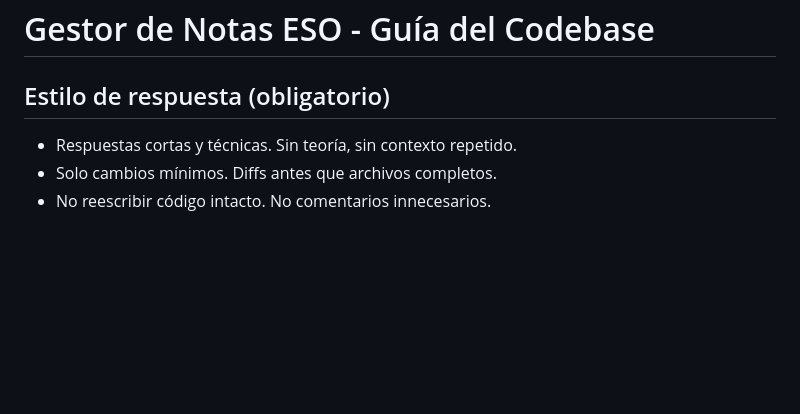
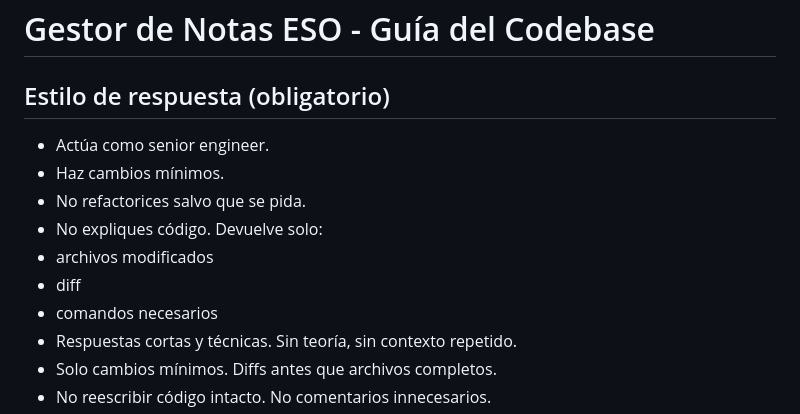
Before and after one commit to sebantonio/ESOplantillaNotas, a Markdown page: CLAUDE.md, the part around the change. Rendered like a GitHub page; blank space fills up the shorter version.

Commit message:
modificado claude

```diff
--- a/CLAUDE.md
+++ b/CLAUDE.md
@@ -1,6 +1,14 @@
 # Gestor de Notas ESO - Guía del Codebase
 
 ## Estilo de respuesta (obligatorio)
+- Actúa como senior engineer.
+- Haz cambios mínimos.
+- No refactorices salvo que se pida.
+- No expliques código.
+Devuelve solo:
+- archivos modificados
+- diff
+- comandos necesarios
 - Respuestas cortas y técnicas. Sin teoría, sin contexto repetido.
 - Solo cambios mínimos. Diffs antes que archivos completos.
 - No reescribir código intacto. No comentarios innecesarios.
```
